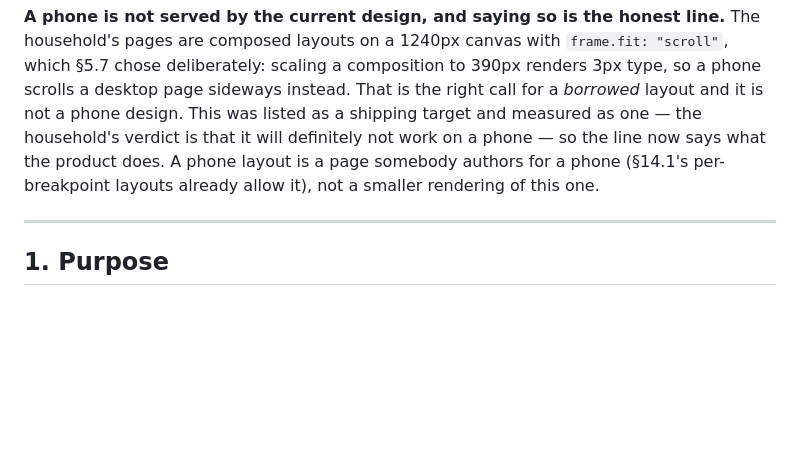
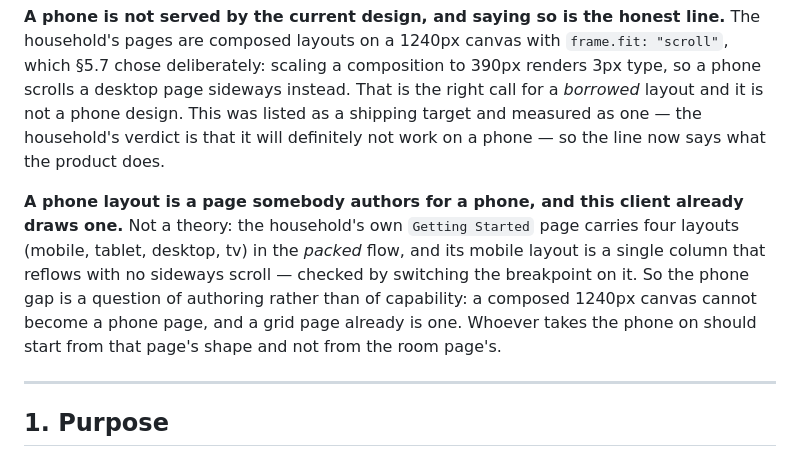
Before and after one commit to homeCore-io/hc-web-lit, a Markdown page: CLAUDE.md, the part around the change. Drawn GitHub-style; blank space fills up the shorter version.

Commit message:
The phone gap is authoring, not capability
I wrote yesterday's line into §16 as an assertion — that a phone layout
would be a page somebody authors rather than a smaller rendering of a
composed one. It turns out to be a demonstrated fact sitting in the
household's own store.

`Getting Started`, the third dashboard and the one I had never opened,
carries four layouts — mobile, tablet, desktop, tv — in the packed flow.
Switching the breakpoint on it: desktop and tablet draw twelve columns,
mobile draws **one**, and none of them scrolls sideways. So this client
can serve a phone today; the room and house pages cannot, because a
composed 1240px canvas is not a thing that becomes 390.

The record now points at the working example rather than describing one,
so whoever takes the phone on starts from the right page's shape.

Separately, and not fixed: that page looks rough — media cards clipped
mid-transport by a scrolling set, single devices floating in four-row
cells, three scrollbars. Its id is a UUID where the household's own pages
have readable ones, its contents do not match this house, and the
framework is doing its job underneath (every widget fills its cell
exactly). It reads as the starter page this client created on first run
rather than something anybody authored, so it is the household's call
whether it should exist at all.

Co-Authored-By: Claude Opus 5 (1M context) <noreply@anthropic.com>
Claude-Session: https://claude.ai/code/session_017HDiwDaB549f4pofL42BAn

```diff
--- a/CLAUDE.md
+++ b/CLAUDE.md
@@ -20,9 +20,16 @@ line.** The household's pages are composed layouts on a 1240px canvas with
 That is the right call for a *borrowed* layout and it is not a phone design.
 This was listed as a shipping target and measured as one — the household's
 verdict is that it will definitely not work on a phone — so the line now says
-what the product does. A phone layout is a page somebody authors for a phone
-(§14.1's per-breakpoint layouts already allow it), not a smaller rendering of
-this one.
+what the product does.
+
+**A phone layout is a page somebody authors for a phone, and this client
+already draws one.** Not a theory: the household's own `Getting Started` page
+carries four layouts (mobile, tablet, desktop, tv) in the *packed* flow, and
+its mobile layout is a single column that reflows with no sideways scroll —
+checked by switching the breakpoint on it. So the phone gap is a question of
+authoring rather than of capability: a composed 1240px canvas cannot become a
+phone page, and a grid page already is one. Whoever takes the phone on should
+start from that page's shape and not from the room page's.
 
 ---
 
```
